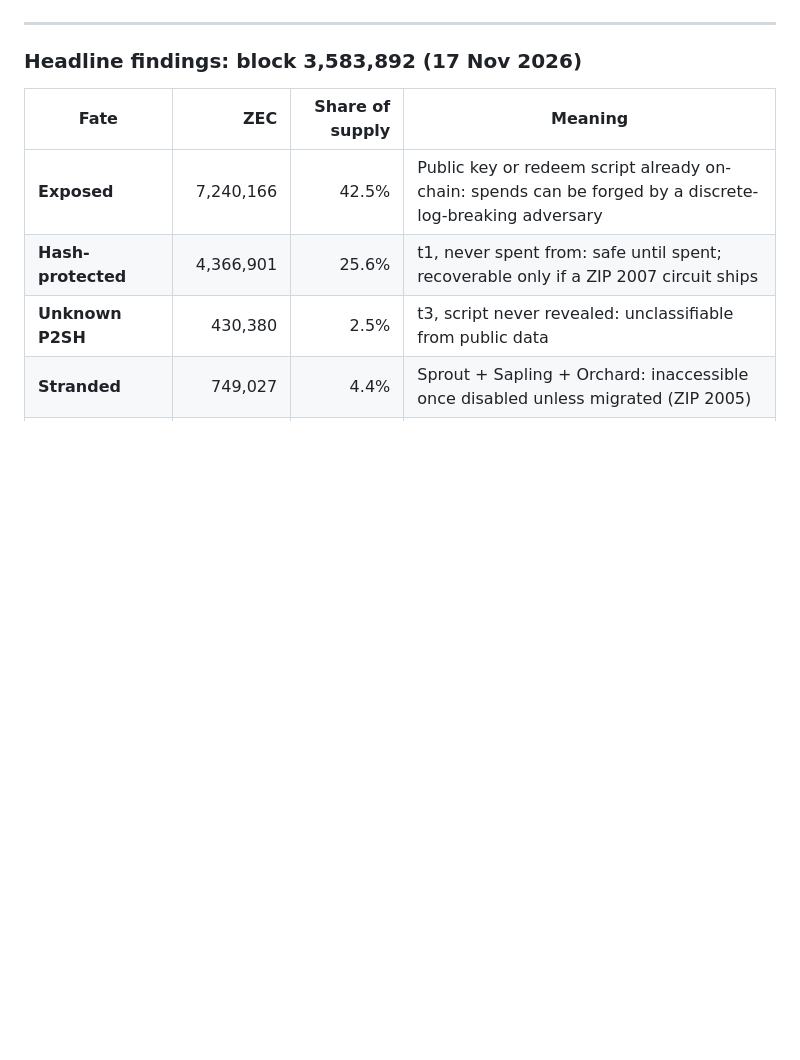
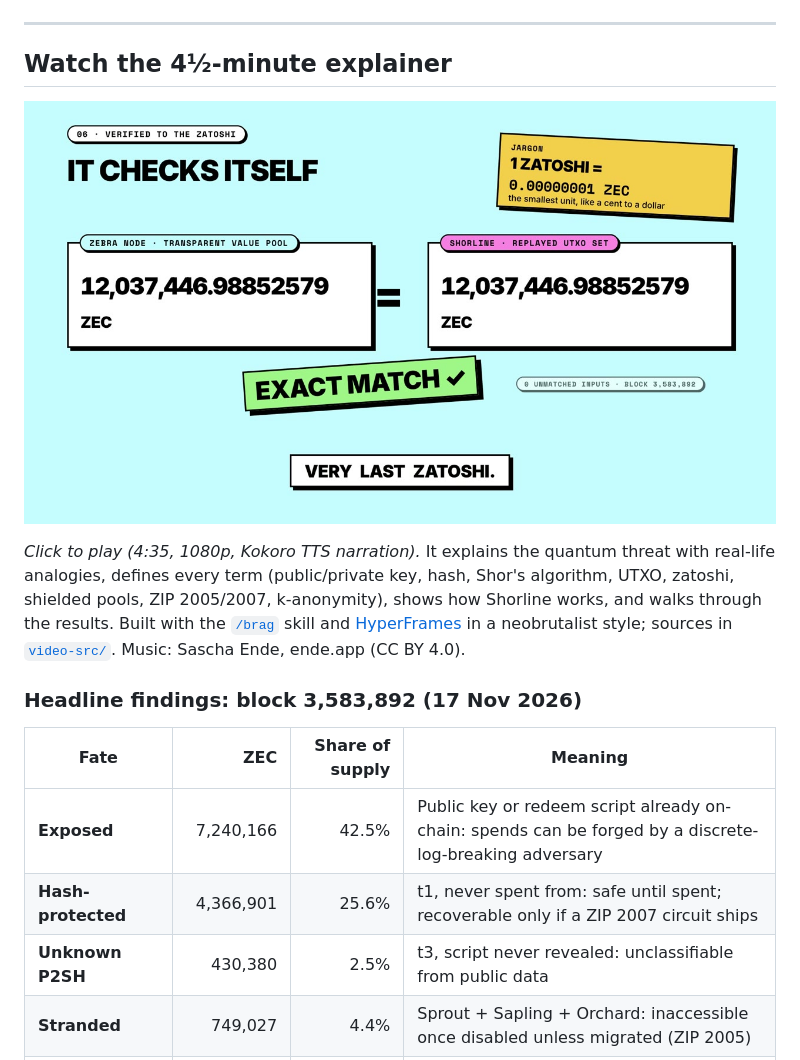
Before and after one commit to Jmohak2004/shorline, a Markdown page: README.md, the part around the change. GitHub-like rendering; pictures changed too: docs/video/poster.jpg (added); blank space fills up the shorter version.

Commit message:
Add 4:35 neobrutalist explainer video and its sources

```diff
--- a/README.md
+++ b/README.md
@@ -16,6 +16,12 @@ A verifiable, chain-wide quantum-exposure survey of Zcash. It sorts every zatosh
 </div>
 
 ---
+
+## Watch the 4½-minute explainer
+
+[![Shorline explainer video: problem, concepts, solution, results](docs/video/poster.jpg)](docs/video/shorline-explainer.mp4)
+
+*Click to play (4:35, 1080p, Kokoro TTS narration).* It explains the quantum threat with real-life analogies, defines every term (public/private key, hash, Shor's algorithm, UTXO, zatoshi, shielded pools, ZIP 2005/2007, k-anonymity), shows how Shorline works, and walks through the results. Built with the [`/brag`](https://github.com/latent-spaces/brag) skill and [HyperFrames](https://github.com/heygen-com/hyperframes) in a neobrutalist style; sources in [`video-src/`](video-src). Music: Sascha Ende, ende.app (CC BY 4.0).
 
 <!-- FINDINGS:START -->
 ### Headline findings: block 3,583,892 (17 Nov 2026)
```
Also changed, not shown: video-src/brag-plan.md (added, +67 -0 lines), 3 other files.
